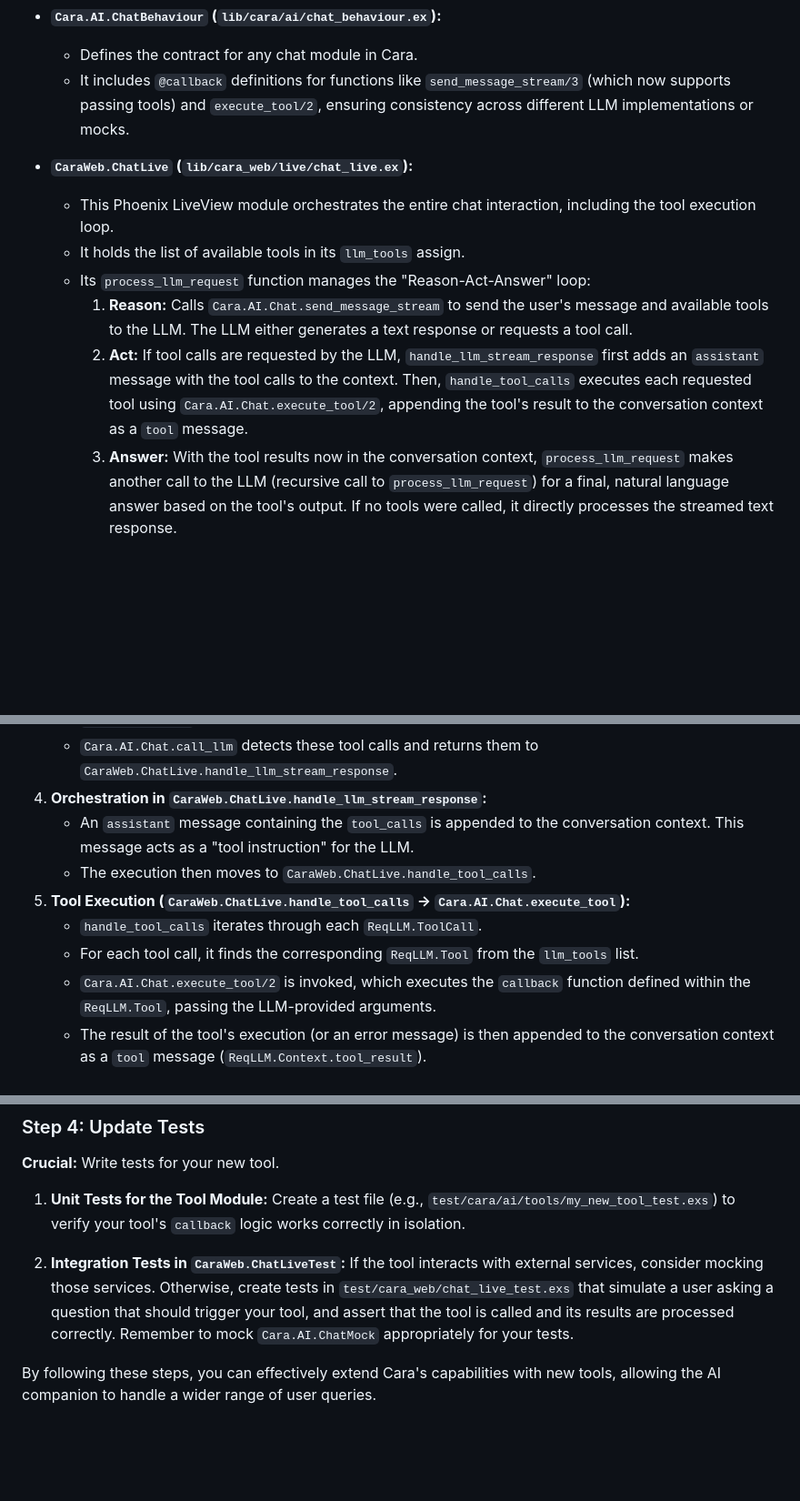
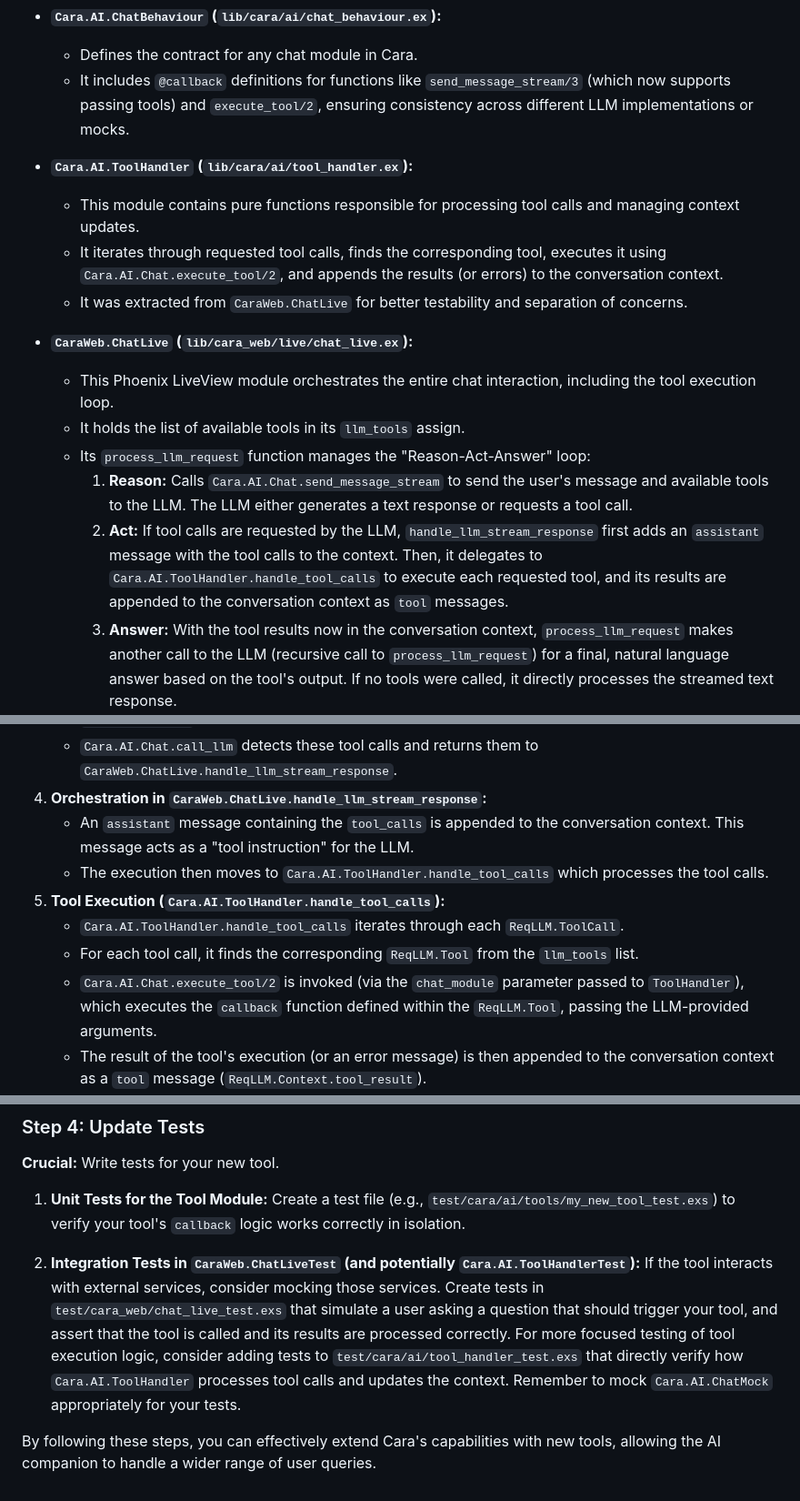
Before and after one commit to Antervel/coldplay, a Markdown page: cara/TOOLS.md, 3 parts joined by grey strips. Shown at 91% size. Rendered like a GitHub page; blank space fills up the shorter version.

Commit message:
Update documentation:

```diff
--- a/cara/TOOLS.md
+++ b/cara/TOOLS.md
@@ -25,12 +25,17 @@ Tool support in Cara relies on several key modules and the `req_llm` library:
     *   Defines the contract for any chat module in Cara.
     *   It includes `@callback` definitions for functions like `send_message_stream/3` (which now supports passing tools) and `execute_tool/2`, ensuring consistency across different LLM implementations or mocks.
 
+*   **`Cara.AI.ToolHandler` (`lib/cara/ai/tool_handler.ex`):**
+    *   This module contains pure functions responsible for processing tool calls and managing context updates.
+    *   It iterates through requested tool calls, finds the corresponding tool, executes it using `Cara.AI.Chat.execute_tool/2`, and appends the results (or errors) to the conversation context.
+    *   It was extracted from `CaraWeb.ChatLive` for better testability and separation of concerns.
+
 *   **`CaraWeb.ChatLive` (`lib/cara_web/live/chat_live.ex`):**
     *   This Phoenix LiveView module orchestrates the entire chat interaction, including the tool execution loop.
     *   It holds the list of available tools in its `llm_tools` assign.
     *   Its `process_llm_request` function manages the "Reason-Act-Answer" loop:
         1.  **Reason:** Calls `Cara.AI.Chat.send_message_stream` to send the user's message and available tools to the LLM. The LLM either generates a text response or requests a tool call.
-        2.  **Act:** If tool calls are requested by the LLM, `handle_llm_stream_response` first adds an `assistant` message with the tool calls to the context. Then, `handle_tool_calls` executes each requested tool using `Cara.AI.Chat.execute_tool/2`, appending the tool's result to the conversation context as a `tool` message.
+        2.  **Act:** If tool calls are requested by the LLM, `handle_llm_stream_response` first adds an `assistant` message with the tool calls to the context. Then, it delegates to `Cara.AI.ToolHandler.handle_tool_calls` to execute each requested tool, and its results are appended to the conversation context as `tool` messages.
         3.  **Answer:** With the tool results now in the conversation context, `process_llm_request` makes another call to the LLM (recursive call to `process_llm_request`) for a final, natural language answer based on the tool's output. If no tools were called, it directly processes the streamed text response.
 
 *   **Specific Tool Modules (e.g., `Cara.AI.Tools.Calculator`):**
@@ -49,11 +54,11 @@ When a user interacts with the AI and their query requires a tool, the following
     *   `Cara.AI.Chat.call_llm` detects these tool calls and returns them to `CaraWeb.ChatLive.handle_llm_stream_response`.
 4.  **Orchestration in `CaraWeb.ChatLive.handle_llm_stream_response`:**
     *   An `assistant` message containing the `tool_calls` is appended to the conversation context. This message acts as a "tool instruction" for the LLM.
-    *   The execution then moves to `CaraWeb.ChatLive.handle_tool_calls`.
-5.  **Tool Execution (`CaraWeb.ChatLive.handle_tool_calls` -> `Cara.AI.Chat.execute_tool`):**
-    *   `handle_tool_calls` iterates through each `ReqLLM.ToolCall`.
+    *   The execution then moves to `Cara.AI.ToolHandler.handle_tool_calls` which processes the tool calls.
+5.  **Tool Execution (`Cara.AI.ToolHandler.handle_tool_calls`):**
+    *   `Cara.AI.ToolHandler.handle_tool_calls` iterates through each `ReqLLM.ToolCall`.
     *   For each tool call, it finds the corresponding `ReqLLM.Tool` from the `llm_tools` list.
-    *   `Cara.AI.Chat.execute_tool/2` is invoked, which executes the `callback` function defined within the `ReqLLM.Tool`, passing the LLM-provided arguments.
+    *   `Cara.AI.Chat.execute_tool/2` is invoked (via the `chat_module` parameter passed to `ToolHandler`), which executes the `callback` function defined within the `ReqLLM.Tool`, passing the LLM-provided arguments.
     *   The result of the tool's execution (or an error message) is then appended to the conversation context as a `tool` message (`ReqLLM.Context.tool_result`).
 6.  **Second LLM Call (Recursion):**
     *   After all tools have been executed and their results added to the context, `process_llm_request` is called recursively with the updated conversation context.
@@ -143,7 +148,7 @@ If your new tool introduces a completely new interaction pattern that cannot be
 1.  **Unit Tests for the Tool Module:**
     Create a test file (e.g., `test/cara/ai/tools/my_new_tool_test.exs`) to verify your tool's `callback` logic works correctly in isolation.
 
-2.  **Integration Tests in `CaraWeb.ChatLiveTest`:**
-    If the tool interacts with external services, consider mocking those services. Otherwise, create tests in `test/cara_web/chat_live_test.exs` that simulate a user asking a question that should trigger your tool, and assert that the tool is called and its results are processed correctly. Remember to mock `Cara.AI.ChatMock` appropriately for your tests.
+2.  **Integration Tests in `CaraWeb.ChatLiveTest` (and potentially `Cara.AI.ToolHandlerTest`):**
+    If the tool interacts with external services, consider mocking those services. Create tests in `test/cara_web/chat_live_test.exs` that simulate a user asking a question that should trigger your tool, and assert that the tool is called and its results are processed correctly. For more focused testing of tool execution logic, consider adding tests to `test/cara/ai/tool_handler_test.exs` that directly verify how `Cara.AI.ToolHandler` processes tool calls and updates the context. Remember to mock `Cara.AI.ChatMock` appropriately for your tests.
 
 By following these steps, you can effectively extend Cara's capabilities with new tools, allowing the AI companion to handle a wider range of user queries.
```
